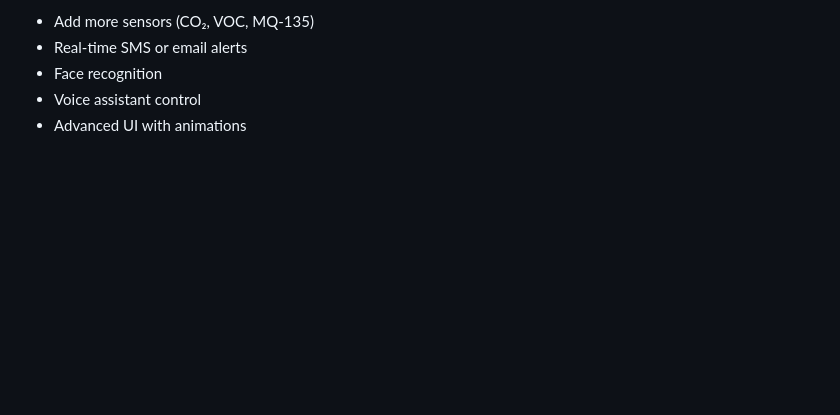
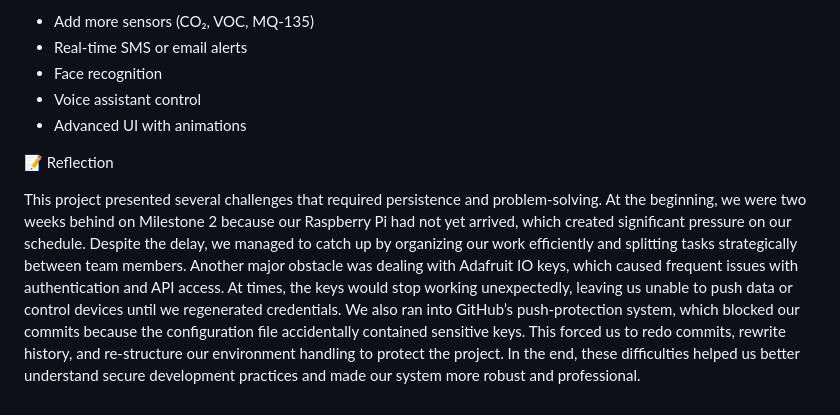
Before and after one commit to KylianLaw/milestone2IOT, a Markdown page: README.md, the part around the change. GitHub-like rendering; blank space fills up the shorter version.

Commit message:
Add project reflection on challenges faced
Added a reflection section discussing project challenges and solutions.

```diff
--- a/README.md
+++ b/README.md
@@ -243,3 +243,15 @@ YYYYMMDD_device_status.txt        |
 - Face recognition
 - Voice assistant control
 - Advanced UI with animations
+
+
+📝 Reflection
+
+This project presented several challenges that required persistence and problem-solving.
+At the beginning, we were two weeks behind on Milestone 2 because our Raspberry Pi had not yet arrived, which created significant pressure on our schedule.
+Despite the delay, we managed to catch up by organizing our work efficiently and splitting tasks strategically between team members.
+Another major obstacle was dealing with Adafruit IO keys, which caused frequent issues with authentication and API access.
+At times, the keys would stop working unexpectedly, leaving us unable to push data or control devices until we regenerated credentials.
+We also ran into GitHub’s push-protection system, which blocked our commits because the configuration file accidentally contained sensitive keys.
+This forced us to redo commits, rewrite history, and re-structure our environment handling to protect the project.
+In the end, these difficulties helped us better understand secure development practices and made our system more robust and professional.
```
